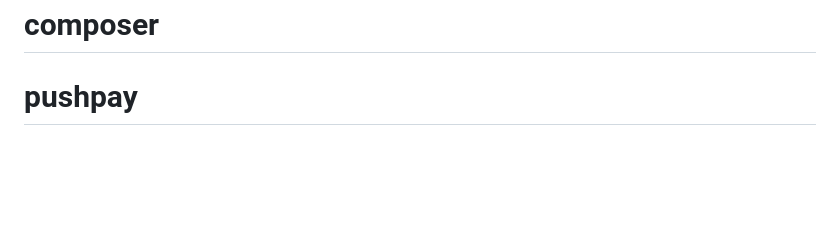
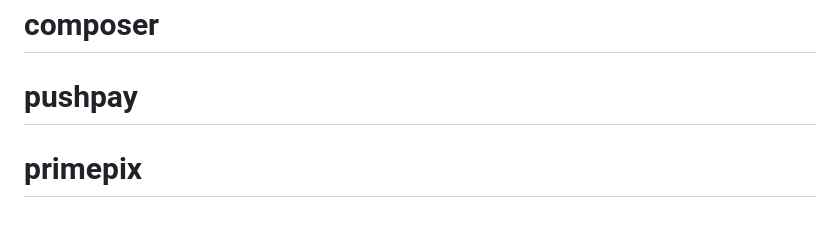
Before and after one commit to vinibussines84/composer, a Markdown page: README.md, the part around the change. Drawn GitHub-style; blank space fills up the shorter version.

```diff
--- a/README.md
+++ b/README.md
@@ -61,3 +61,4 @@ If you discover a security vulnerability within Laravel, please send an e-mail t
 The Laravel framework is open-sourced software licensed under the [MIT license](https://opensource.org/licenses/MIT).
 # composer
 # pushpay
+# primepix
```
